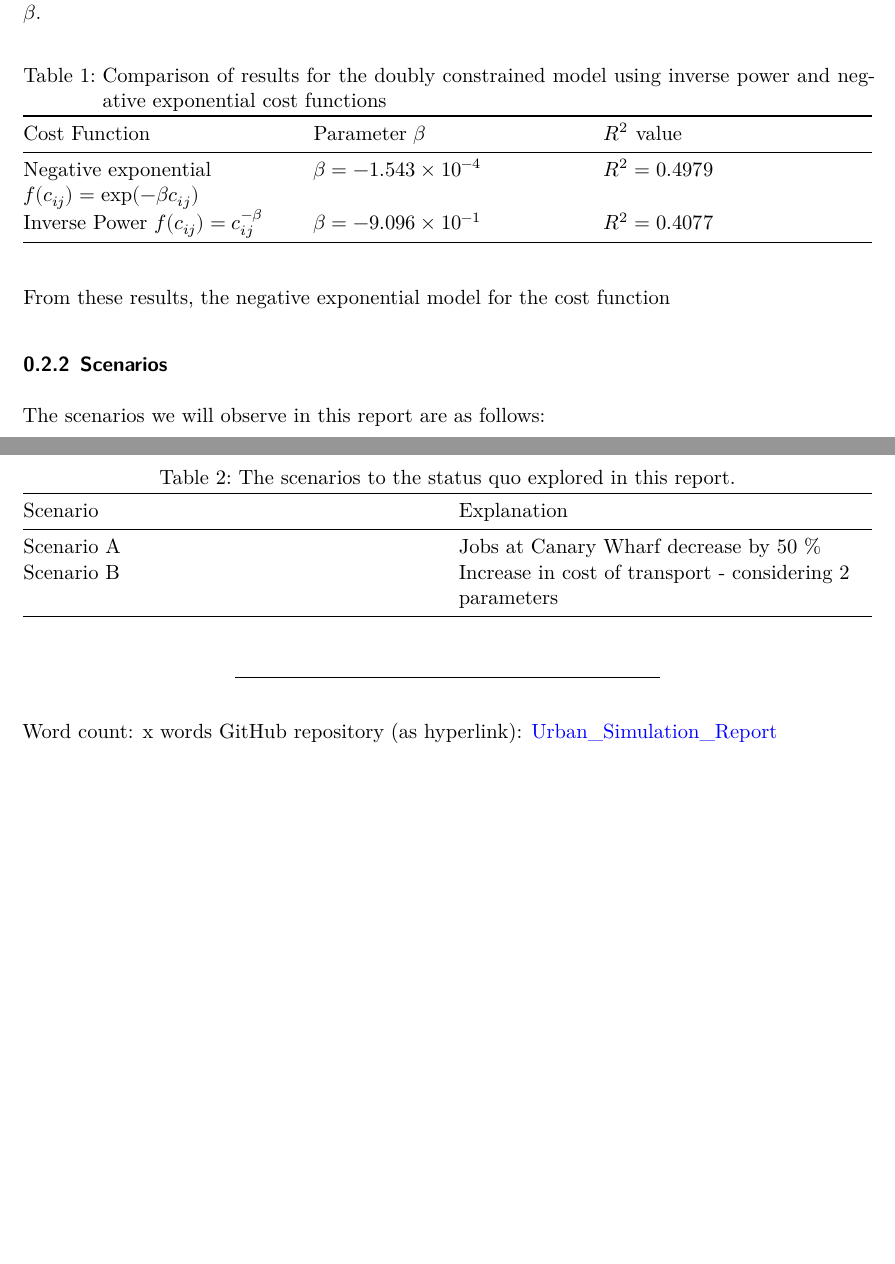
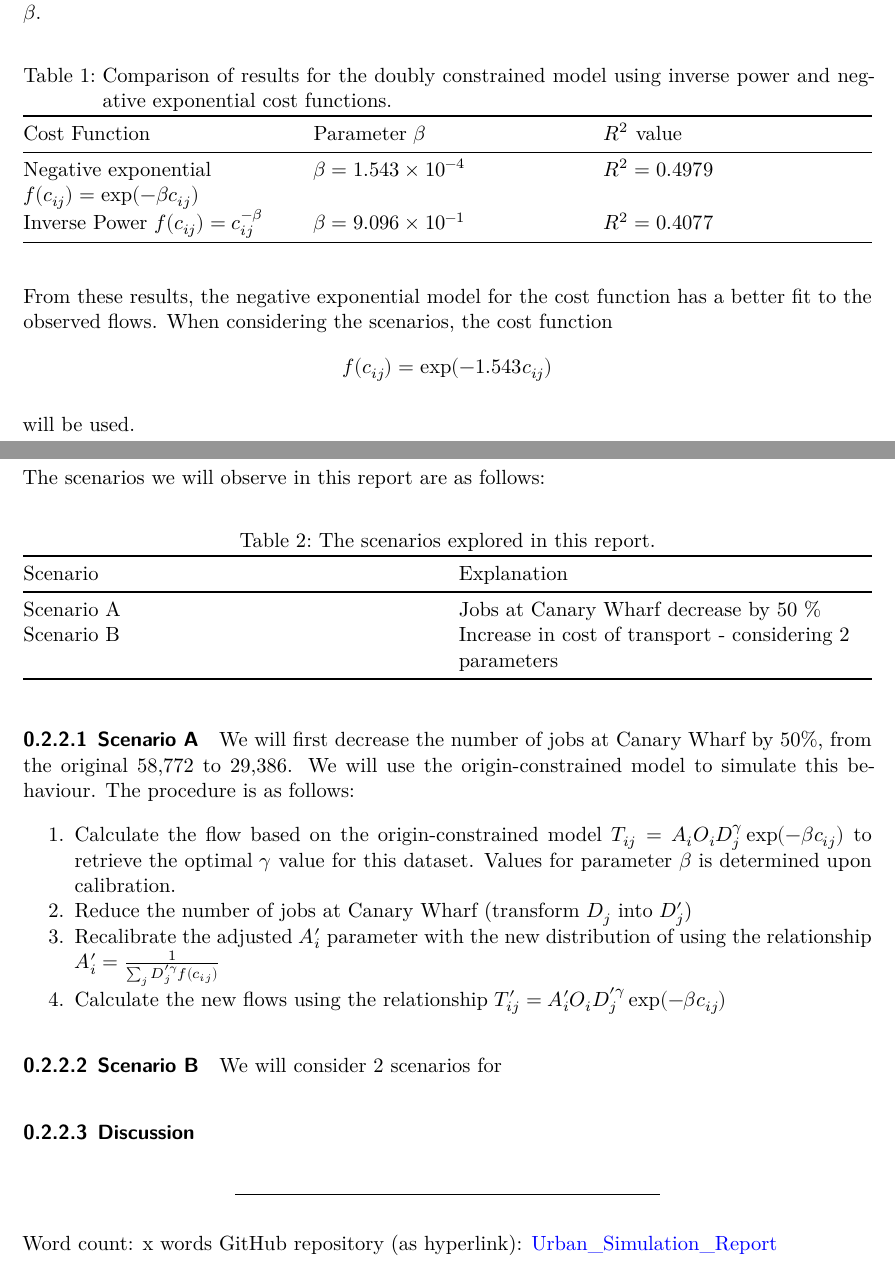
Before and after one commit to sokimura39/Urban_Simulation_Report, a Quarto document (documents/urban_simulation_report.qmd): two parts of pages 2 and 3 of 4, joined at a grey line, cut so that both start at the same text, the shorter picture padded with empty space. Rendered offline with R 4.5, knitr and Pandoc in place of Quarto, then LaTeX, with nearby package versions.

Commit message:
Added writing

```diff
--- a/documents/urban_simulation_report.qmd
+++ b/documents/urban_simulation_report.qmd
@@ -126,12 +128,17 @@ For each cost function, we have run the Poisson Regression to calculate the opti
 
 | Cost Function | Parameter $\beta$ | $R^2$ value |
 | --- | --- | --- |
-| Negative exponential $f(c_{ij}) = \exp(-\beta c_{ij})$ | $\beta = -1.543 \times 10^{-4}$ | $R^2 = 0.4979$ |
-| Inverse Power $f(c_{ij}) = c^{-\beta}_{ij}$ | $\beta = -9.096 \times 10^{-1}$ | $R^2 = 0.4077$ |
+| Negative exponential $f(c_{ij}) = \exp(-\beta c_{ij})$ | $\beta = 1.543 \times 10^{-4}$ | $R^2 = 0.4979$ |
+| Inverse Power $f(c_{ij}) = c^{-\beta}_{ij}$ | $\beta = 9.096 \times 10^{-1}$ | $R^2 = 0.4077$ |
 
-: Comparison of results for the doubly constrained model using inverse power and negative exponential cost functions
+: Comparison of results for the doubly constrained model using inverse power and negative exponential cost functions.
 
-From these results, the negative exponential model for the cost function
+From these results, the negative exponential model for the cost function has a better fit to the observed flows. When considering the scenarios, the cost function
+$$
+f(c_{ij}) = \exp(-1.543 c_{ij})
+$$
+
+will be used.
 
 ### Scenarios
 
@@ -142,7 +149,24 @@ The scenarios we will observe in this report are as follows:
 | Scenario A | Jobs at Canary Wharf decrease by 50 % |
 | Scenario B | Increase in cost of transport - considering 2 parameters |
 
-: The scenarios to the status quo explored in this report.
+: The scenarios explored in this report.
+
+#### Scenario A
+
+We will first decrease the number of jobs at Canary Wharf by 50%, from the original 58,772 to 29,386. We will use the origin-constrained model to simulate this behaviour. The procedure is as follows:
+
+1. Calculate the flow based on the origin-constrained model $T_{ij} = A_i O_i D^{\gamma}_j \exp(-\beta c_{ij})$ to retrieve the optimal $\gamma$ value for this dataset. Values for parameter $\beta$ is determined upon calibration.
+2. Reduce the number of jobs at Canary Wharf (transform $D_j$ into $D'_j$)
+3. Recalibrate the adjusted $A'_i$ parameter with the new distribution of using the relationship $A'_i = \frac{1}{\sum_j D'^{\gamma}_j f(c_{ij})}$
+4. Calculate the new flows using the relationship $T'_{ij} = A'_i O_i D'^{\gamma}_j \exp(-\beta c_{ij})$
+
+#### Scenario B
+
+We will consider 2 scenarios for
+
+
+#### Discussion
+
 
 
 
```
Also changed, not shown: documents/urban_simulation_report.qmd (2 more changed lines), 1 other file.
